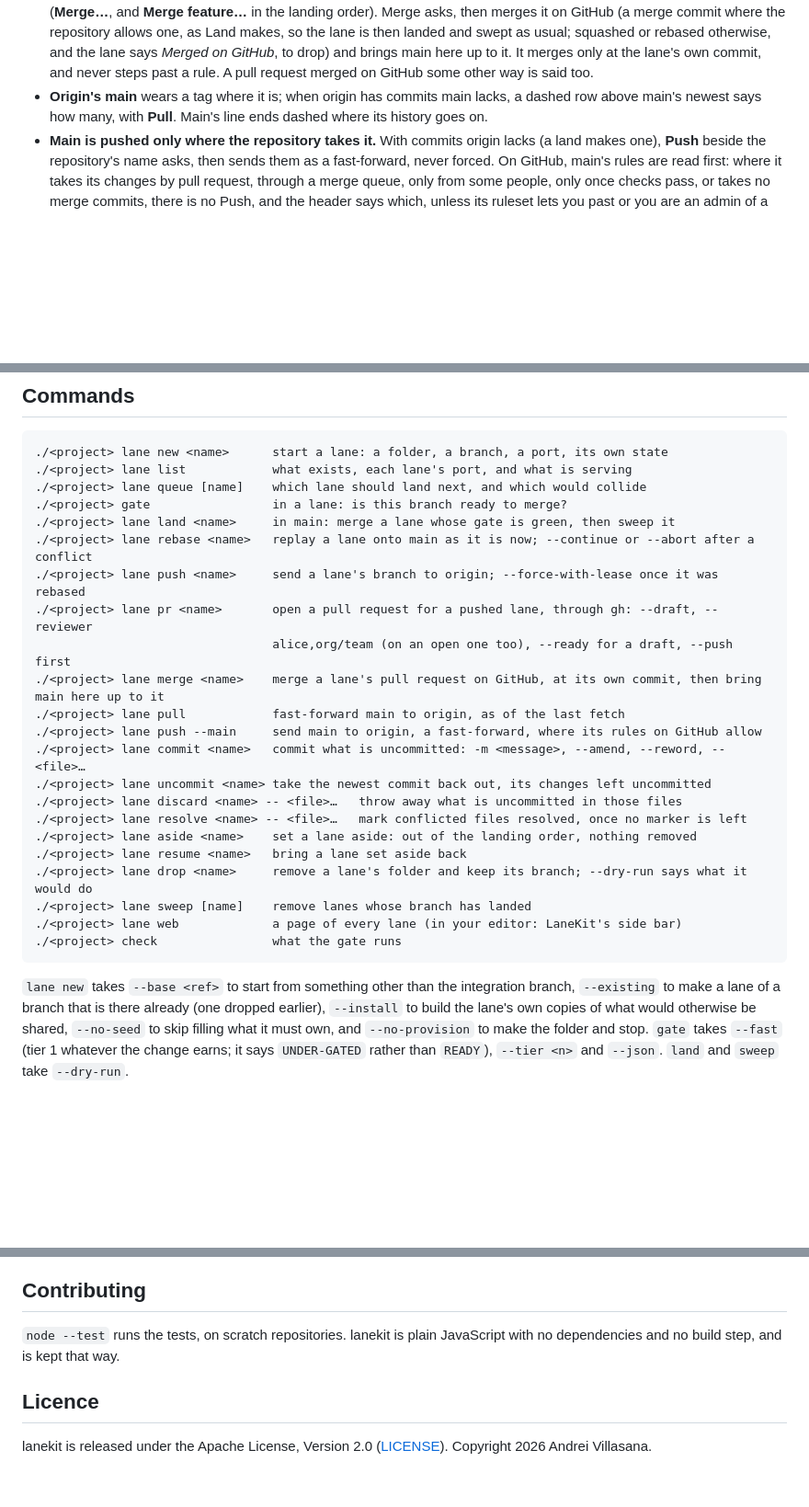
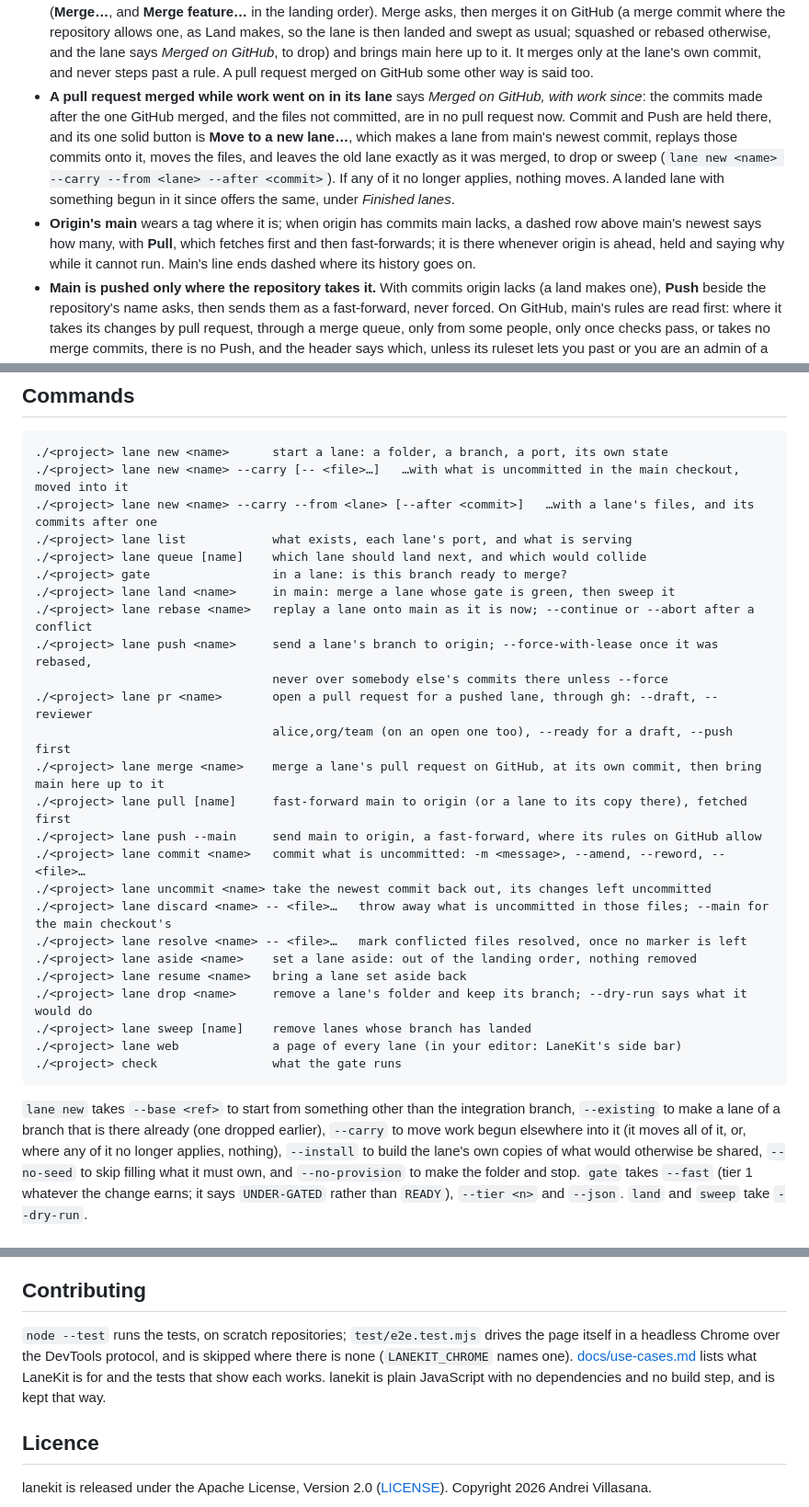
Before and after one commit to Oerba-Labs/lanekit, a Markdown page: README.md, 3 parts joined by grey strips. Shown at 92% size. GitHub-like rendering; blank space fills up the shorter version.

````diff
--- a/README.md
+++ b/README.md
@@ -312,8 +329,17 @@ The page in the picture above, for every repository in a folder:
   the lane is then landed and swept as usual; squashed or rebased otherwise, and the lane says
   *Merged on GitHub*, to drop) and brings main here up to it. It merges only at the lane's own
   commit, and never steps past a rule. A pull request merged on GitHub some other way is said too.
+- **A pull request merged while work went on in its lane** says *Merged on GitHub, with work since*:
+  the commits made after the one GitHub merged, and the files not committed, are in no pull request
+  now. Commit and Push are held there, and its one solid button is **Move to a new lane…**, which
+  makes a lane from main's newest commit, replays those commits onto it, moves the files, and leaves
+  the old lane exactly as it was merged, to drop or sweep (`lane new <name> --carry --from <lane>
+  --after <commit>`). If any of it no longer applies, nothing moves. A landed lane with something
+  begun in it since offers the same, under *Finished lanes*.
 - **Origin's main** wears a tag where it is; when origin has commits main lacks, a dashed row above
-  main's newest says how many, with **Pull**. Main's line ends dashed where its history goes on.
+  main's newest says how many, with **Pull**, which fetches first and then fast-forwards; it is there
+  whenever origin is ahead, held and saying why while it cannot run. Main's line ends dashed where
+  its history goes on.
 - **Main is pushed only where the repository takes it.** With commits origin lacks (a land makes
   one), **Push** beside the repository's name asks, then sends them as a fast-forward, never forced.
   On GitHub, main's rules are read first: where it takes its changes by pull request, through a merge
@@ -426,20 +450,23 @@ code --install-extension ~/.lanekit/vscode/lanekit-0.16.0.vsix
 
 ```
 ./<project> lane new <name>      start a lane: a folder, a branch, a port, its own state
+./<project> lane new <name> --carry [-- <file>…]   …with what is uncommitted in the main checkout, moved into it
+./<project> lane new <name> --carry --from <lane> [--after <commit>]   …with a lane's files, and its commits after one
 ./<project> lane list            what exists, each lane's port, and what is serving
 ./<project> lane queue [name]    which lane should land next, and which would collide
 ./<project> gate                 in a lane: is this branch ready to merge?
 ./<project> lane land <name>     in main: merge a lane whose gate is green, then sweep it
 ./<project> lane rebase <name>   replay a lane onto main as it is now; --continue or --abort after a conflict
-./<project> lane push <name>     send a lane's branch to origin; --force-with-lease once it was rebased
+./<project> lane push <name>     send a lane's branch to origin; --force-with-lease once it was rebased,
+                                 never over somebody else's commits there unless --force
 ./<project> lane pr <name>       open a pull request for a pushed lane, through gh: --draft, --reviewer
                                  alice,org/team (on an open one too), --ready for a draft, --push first
 ./<project> lane merge <name>    merge a lane's pull request on GitHub, at its own commit, then bring main here up to it
-./<project> lane pull            fast-forward main to origin, as of the last fetch
+./<project> lane pull [name]     fast-forward main to origin (or a lane to its copy there), fetched first
 ./<project> lane push --main     send main to origin, a fast-forward, where its rules on GitHub allow
 ./<project> lane commit <name>   commit what is uncommitted: -m <message>, --amend, --reword, -- <file>…
 ./<project> lane uncommit <name> take the newest commit back out, its changes left uncommitted
-./<project> lane discard <name> -- <file>…   throw away what is uncommitted in those files
+./<project> lane discard <name> -- <file>…   throw away what is uncommitted in those files; --main for the main checkout's
 ./<project> lane resolve <name> -- <file>…   mark conflicted files resolved, once no marker is left
 ./<project> lane aside <name>    set a lane aside: out of the landing order, nothing removed
 ./<project> lane resume <name>   bring a lane set aside back
@@ -450,7 +477,9 @@ code --install-extension ~/.lanekit/vscode/lanekit-0.16.0.vsix
 ```
 
 `lane new` takes `--base <ref>` to start from something other than the integration branch,
-`--existing` to make a lane of a branch that is there already (one dropped earlier),
+`--existing` to make a lane of a branch that is there already (one dropped earlier), `--carry` to
+move work begun elsewhere into it (it moves all of it, or, where any of it no longer applies,
+nothing),
 `--install` to build the lane's own copies of what would otherwise be shared, `--no-seed` to
 skip filling what it must own, and `--no-provision` to make the folder and stop. `gate` takes
 `--fast` (tier 1 whatever the change earns; it says `UNDER-GATED` rather than `READY`),
@@ -527,8 +556,10 @@ expensive.
 
 ## Contributing
 
-`node --test` runs the tests, on scratch repositories. lanekit is plain JavaScript with no
-dependencies and no build step, and is kept that way.
+`node --test` runs the tests, on scratch repositories; `test/e2e.test.mjs` drives the page itself in
+a headless Chrome over the DevTools protocol, and is skipped where there is none (`LANEKIT_CHROME`
+names one). [docs/use-cases.md](docs/use-cases.md) lists what LaneKit is for and the tests that show
+each works. lanekit is plain JavaScript with no dependencies and no build step, and is kept that way.
 
 ## Licence
 
````
Also changed, not shown: other parts of README.md (+46 -31 lines), docs/use-cases.md (added, +114 -0 lines).
